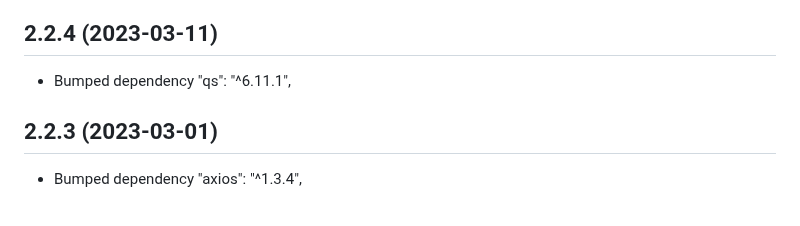
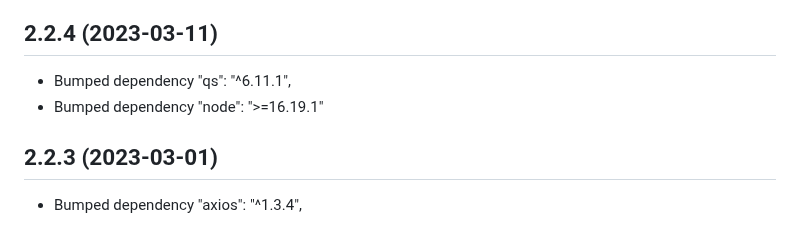
Before and after one commit to jsiegenthaler/homebridge-eosstb, a Markdown page: CHANGELOG.md, the part around the change. Rendered like a GitHub page.

```diff
--- a/CHANGELOG.md
+++ b/CHANGELOG.md
@@ -12,6 +12,7 @@ Please restart Homebridge after every plugin update.
 
 ## 2.2.4 (2023-03-11)
 * Bumped dependency "qs": "^6.11.1",
+* Bumped dependency "node": ">=16.19.1"
 
 
 ## 2.2.3 (2023-03-01)
```
